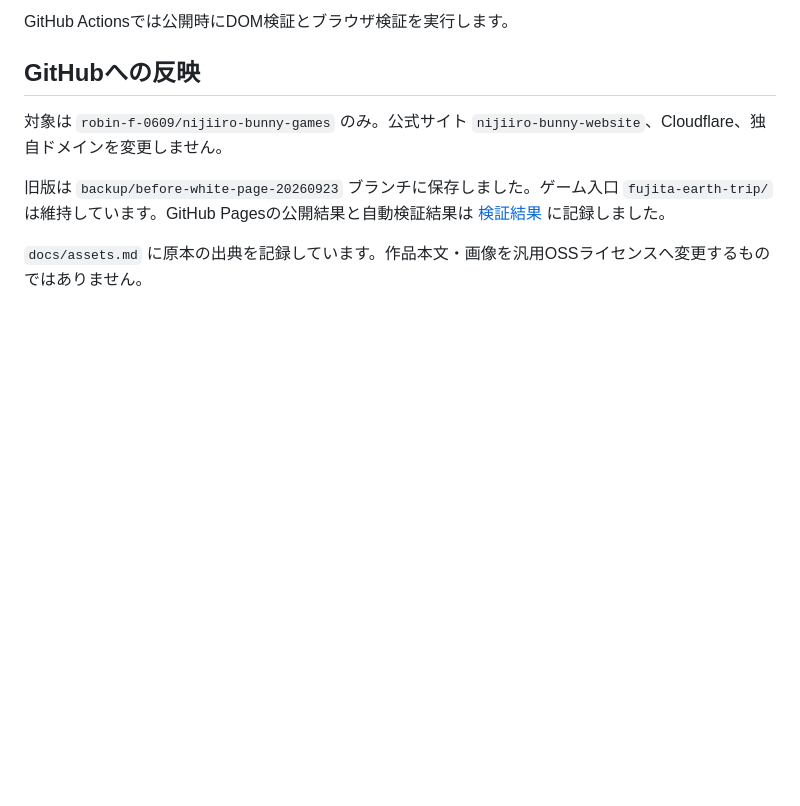
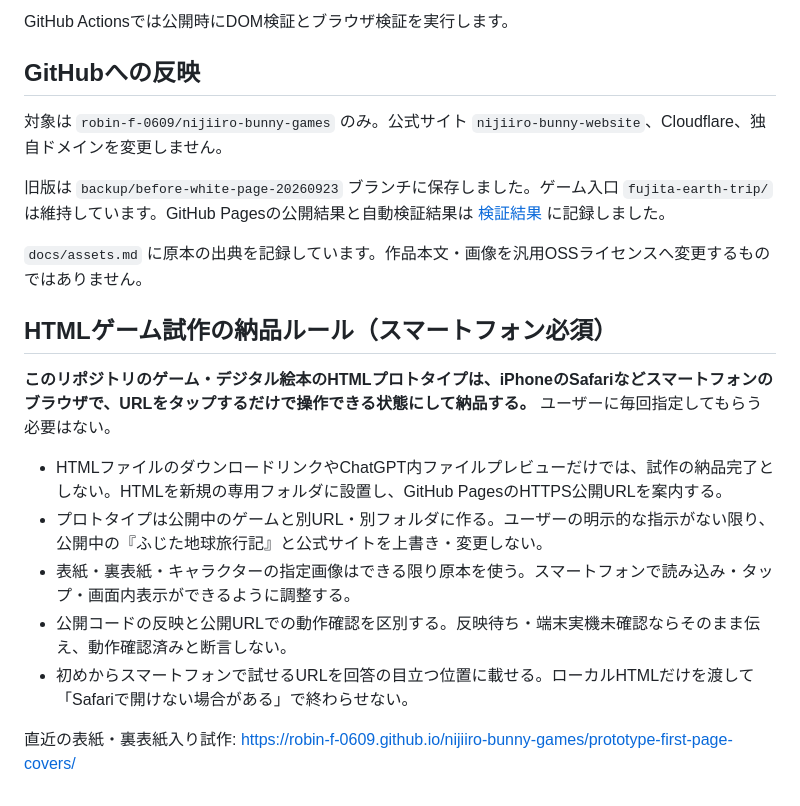
Before and after one commit to robin-f-0609/nijiiro-bunny-games, a Markdown page: README.md, the part around the change. Drawn GitHub-style; blank space fills up the shorter version.

Commit message:
Document mobile-first delivery rule for every interactive storybook prototype

```diff
--- a/README.md
+++ b/README.md
@@ -59,3 +59,15 @@ GitHub Actionsでは公開時にDOM検証とブラウザ検証を実行します
 旧版は `backup/before-white-page-20260923` ブランチに保存しました。ゲーム入口 `fujita-earth-trip/` は維持しています。GitHub Pagesの公開結果と自動検証結果は [検証結果](docs/validation.md) に記録しました。
 
 `docs/assets.md` に原本の出典を記録しています。作品本文・画像を汎用OSSライセンスへ変更するものではありません。
+
+## HTMLゲーム試作の納品ルール（スマートフォン必須）
+
+**このリポジトリのゲーム・デジタル絵本のHTMLプロトタイプは、iPhoneのSafariなどスマートフォンのブラウザで、URLをタップするだけで操作できる状態にして納品する。** ユーザーに毎回指定してもらう必要はない。
+
+- HTMLファイルのダウンロードリンクやChatGPT内ファイルプレビューだけでは、試作の納品完了としない。HTMLを新規の専用フォルダに設置し、GitHub PagesのHTTPS公開URLを案内する。
+- プロトタイプは公開中のゲームと別URL・別フォルダに作る。ユーザーの明示的な指示がない限り、公開中の『ふじた地球旅行記』と公式サイトを上書き・変更しない。
+- 表紙・裏表紙・キャラクターの指定画像はできる限り原本を使う。スマートフォンで読み込み・タップ・画面内表示ができるように調整する。
+- 公開コードの反映と公開URLでの動作確認を区別する。反映待ち・端末実機未確認ならそのまま伝え、動作確認済みと断言しない。
+- 初めからスマートフォンで試せるURLを回答の目立つ位置に載せる。ローカルHTMLだけを渡して「Safariで開けない場合がある」で終わらせない。
+
+直近の表紙・裏表紙入り試作: https://robin-f-0609.github.io/nijiiro-bunny-games/prototype-first-page-covers/
```
